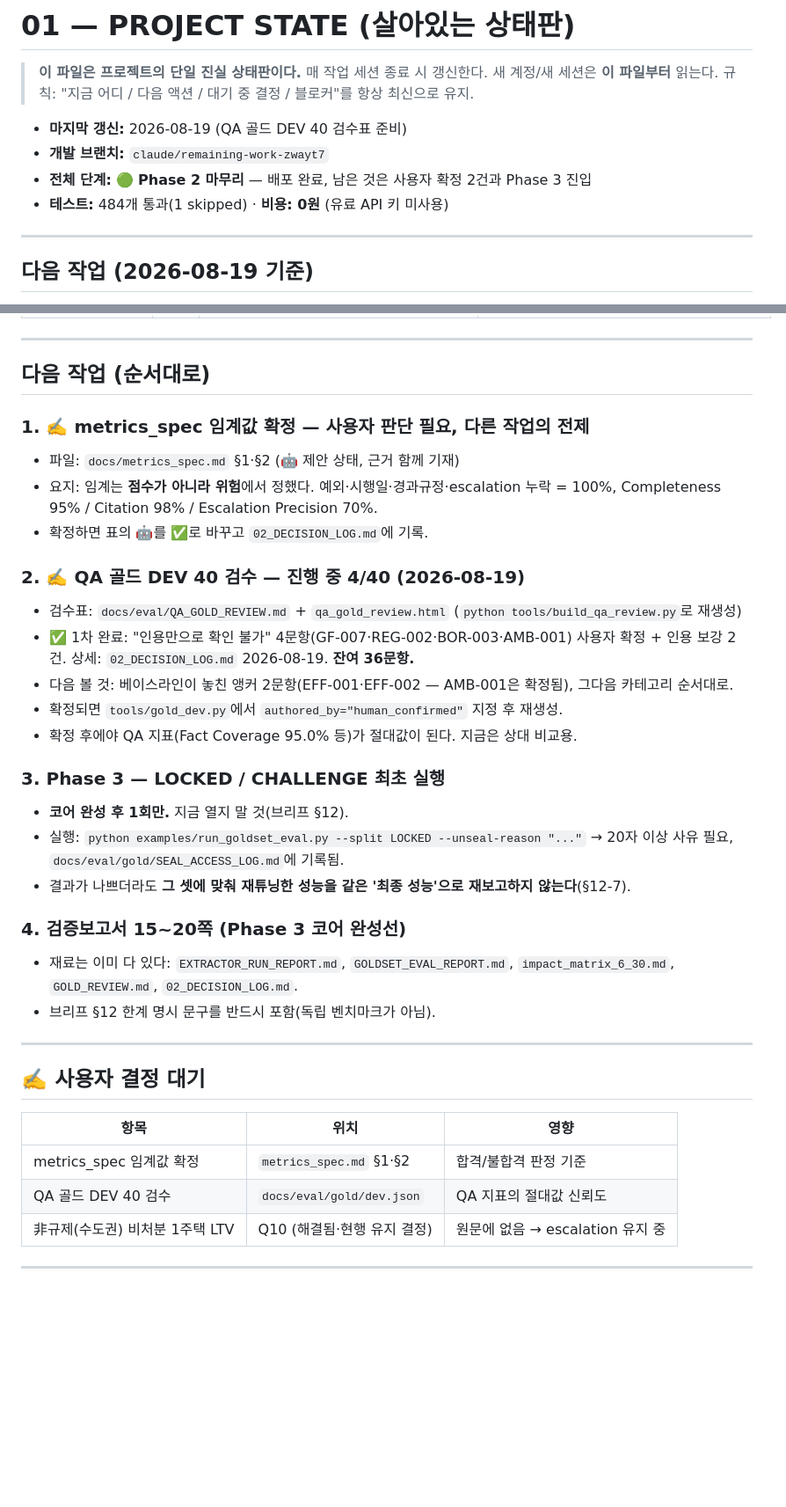
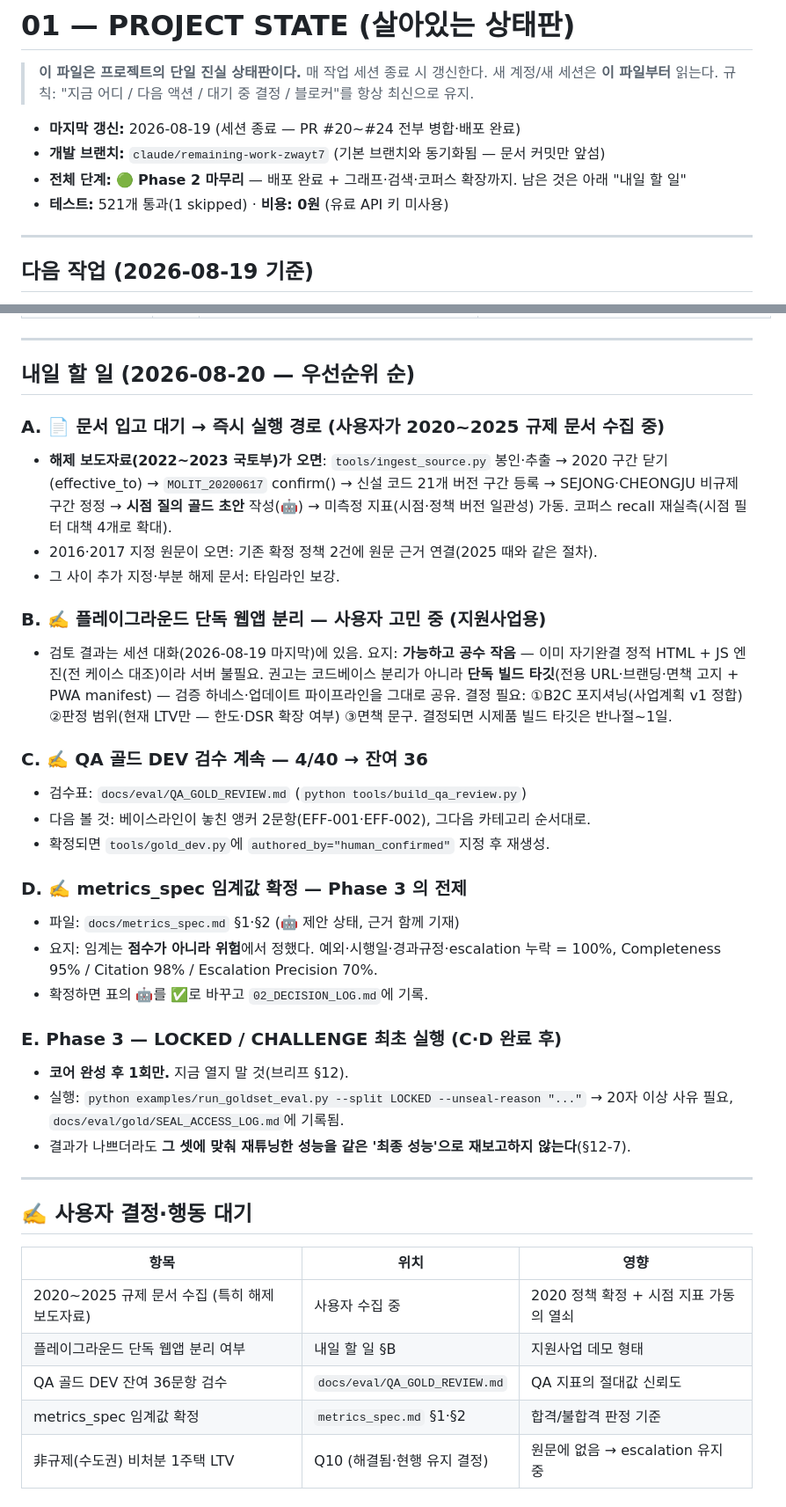
Before and after one commit to AHRA-June/RegImpact_AI, a Markdown page: docs/01_PROJECT_STATE.md, 2 parts joined by grey strips. Shown at 88% size. Drawn GitHub-style; blank space fills up the shorter version.

Commit message:
docs: 세션 종료 인계 — 내일 할 일 A~E 재구성 + 플레이그라운드 분리 검토 요지
- 내일 할 일: A(2020~2025 문서 입고 → 확정·시점 지표 경로, 최우선) /
  B(플레이그라운드 단독 웹앱 — 사용자 고민 중, 검토 요지 기록) /
  C(QA 검수 잔여 36) / D(metrics_spec) / E(Phase 3)
- 사용자 결정·행동 대기 표 갱신, 헤더 테스트 수 521 반영
- 낡은 '검증보고서 미착수' 항목 제거(S-06 완료됨)

Co-Authored-By: Claude Fable 5 <noreply@anthropic.com>
Claude-Session: https://claude.ai/code/session_01K2fMTcn4uC7xsGtTX3mgHM

```diff
--- a/docs/01_PROJECT_STATE.md
+++ b/docs/01_PROJECT_STATE.md
@@ -4,10 +4,10 @@
 > 매 작업 세션 종료 시 갱신한다. 새 계정/새 세션은 **이 파일부터** 읽는다.
 > 규칙: "지금 어디 / 다음 액션 / 대기 중 결정 / 블로커"를 항상 최신으로 유지.
 
-- **마지막 갱신:** 2026-08-19 (QA 골드 DEV 40 검수표 준비)
-- **개발 브랜치:** `claude/remaining-work-zwayt7`
-- **전체 단계:** 🟢 **Phase 2 마무리** — 배포 완료, 남은 것은 사용자 확정 2건과 Phase 3 진입
-- **테스트:** 484개 통과(1 skipped) · **비용: 0원** (유료 API 키 미사용)
+- **마지막 갱신:** 2026-08-19 (세션 종료 — PR #20~#24 전부 병합·배포 완료)
+- **개발 브랜치:** `claude/remaining-work-zwayt7` (기본 브랜치와 동기화됨 — 문서 커밋만 앞섬)
+- **전체 단계:** 🟢 **Phase 2 마무리** — 배포 완료 + 그래프·검색·코퍼스 확장까지. 남은 것은 아래 "내일 할 일"
+- **테스트:** 521개 통과(1 skipped) · **비용: 0원** (유료 API 키 미사용)
 
 ---
 
@@ -140,42 +140,50 @@ UI 스크린샷 검증이 필요하면 `pip install -e ".[ui]"`(브라우저는
 
 ---
 
-## 다음 작업 (순서대로)
+## 내일 할 일 (2026-08-20 — 우선순위 순)
 
-### 1. ✍️ metrics_spec 임계값 확정 — **사용자 판단 필요, 다른 작업의 전제**
+### A. 📄 문서 입고 대기 → 즉시 실행 경로 (사용자가 2020~2025 규제 문서 수집 중)
+- **해제 보도자료(2022~2023 국토부)가 오면**: `tools/ingest_source.py` 봉인·추출 →
+  2020 구간 닫기(effective_to) → `MOLIT_20200617` confirm() → 신설 코드 21개 버전 구간 등록 →
+  SEJONG·CHEONGJU 비규제 구간 정정 → **시점 질의 골드 초안** 작성(🤖) →
+  미측정 지표(시점·정책 버전 일관성) 가동. 코퍼스 recall 재실측(시점 필터 대책 4개로 확대).
+- 2016·2017 지정 원문이 오면: 기존 확정 정책 2건에 원문 근거 연결(2025 때와 같은 절차).
+- 그 사이 추가 지정·부분 해제 문서: 타임라인 보강.
+
+### B. ✍️ 플레이그라운드 단독 웹앱 분리 — 사용자 고민 중 (지원사업용)
+- 검토 결과는 세션 대화(2026-08-19 마지막)에 있음. 요지: **가능하고 공수 작음** —
+  이미 자기완결 정적 HTML + JS 엔진(전 케이스 대조)이라 서버 불필요. 권고는 코드베이스 분리가
+  아니라 **단독 빌드 타깃**(전용 URL·브랜딩·면책 고지 + PWA manifest) — 검증 하네스·업데이트
+  파이프라인을 그대로 공유. 결정 필요: ①B2C 포지셔닝(사업계획 v1 정합) ②판정 범위(현재 LTV만 —
+  한도·DSR 확장 여부) ③면책 문구. 결정되면 시제품 빌드 타깃은 반나절~1일.
+
+### C. ✍️ QA 골드 DEV 검수 계속 — 4/40 → 잔여 36
+- 검수표: `docs/eval/QA_GOLD_REVIEW.md` (`python tools/build_qa_review.py`)
+- 다음 볼 것: 베이스라인이 놓친 앵커 2문항(EFF-001·EFF-002), 그다음 카테고리 순서대로.
+- 확정되면 `tools/gold_dev.py`에 `authored_by="human_confirmed"` 지정 후 재생성.
+
+### D. ✍️ metrics_spec 임계값 확정 — Phase 3 의 전제
 - 파일: `docs/metrics_spec.md` §1·§2 (🤖 제안 상태, 근거 함께 기재)
 - 요지: 임계는 **점수가 아니라 위험**에서 정했다. 예외·시행일·경과규정·escalation 누락 = 100%,
   Completeness 95% / Citation 98% / Escalation Precision 70%.
 - 확정하면 표의 🤖를 ✅로 바꾸고 `02_DECISION_LOG.md`에 기록.
 
-### 2. ✍️ QA 골드 DEV 40 검수 — **진행 중 4/40 (2026-08-19)**
-- 검수표: `docs/eval/QA_GOLD_REVIEW.md` + `qa_gold_review.html` (`python tools/build_qa_review.py`로 재생성)
-- ✅ 1차 완료: "인용만으로 확인 불가" 4문항(GF-007·REG-002·BOR-003·AMB-001) 사용자 확정 +
-  인용 보강 2건. 상세: `02_DECISION_LOG.md` 2026-08-19. **잔여 36문항.**
-- 다음 볼 것: 베이스라인이 놓친 앵커 2문항(EFF-001·EFF-002 — AMB-001은 확정됨),
-  그다음 카테고리 순서대로.
-- 확정되면 `tools/gold_dev.py`에서 `authored_by="human_confirmed"` 지정 후 재생성.
-- 확정 후에야 QA 지표(Fact Coverage 95.0% 등)가 절대값이 된다. 지금은 상대 비교용.
-
-### 3. Phase 3 — LOCKED / CHALLENGE 최초 실행
+### E. Phase 3 — LOCKED / CHALLENGE 최초 실행 (C·D 완료 후)
 - **코어 완성 후 1회만.** 지금 열지 말 것(브리프 §12).
 - 실행: `python examples/run_goldset_eval.py --split LOCKED --unseal-reason "..."`
   → 20자 이상 사유 필요, `docs/eval/gold/SEAL_ACCESS_LOG.md`에 기록됨.
 - 결과가 나쁘더라도 **그 셋에 맞춰 재튜닝한 성능을 같은 '최종 성능'으로 재보고하지 않는다**(§12-7).
 
-### 4. 검증보고서 15~20쪽 (Phase 3 코어 완성선)
-- 재료는 이미 다 있다: `EXTRACTOR_RUN_REPORT.md`, `GOLDSET_EVAL_REPORT.md`,
-  `impact_matrix_6_30.md`, `GOLD_REVIEW.md`, `02_DECISION_LOG.md`.
-- 브리프 §12 한계 명시 문구를 반드시 포함(독립 벤치마크가 아님).
-
 ---
 
-## ✍️ 사용자 결정 대기
+## ✍️ 사용자 결정·행동 대기
 
 | 항목 | 위치 | 영향 |
 |---|---|---|
+| 2020~2025 규제 문서 수집 (특히 해제 보도자료) | 사용자 수집 중 | 2020 정책 확정 + 시점 지표 가동의 열쇠 |
+| 플레이그라운드 단독 웹앱 분리 여부 | 내일 할 일 §B | 지원사업 데모 형태 |
+| QA 골드 DEV 잔여 36문항 검수 | `docs/eval/QA_GOLD_REVIEW.md` | QA 지표의 절대값 신뢰도 |
 | metrics_spec 임계값 확정 | `metrics_spec.md` §1·§2 | 합격/불합격 판정 기준 |
-| QA 골드 DEV 40 검수 | `docs/eval/gold/dev.json` | QA 지표의 절대값 신뢰도 |
 | 非규제(수도권) 비처분 1주택 LTV | Q10 (해결됨·현행 유지 결정) | 원문에 없음 → escalation 유지 중 |
 
 ---
```
Also changed, not shown: other parts of docs/01_PROJECT_STATE.md (+6 -0 lines), 1 other file.
